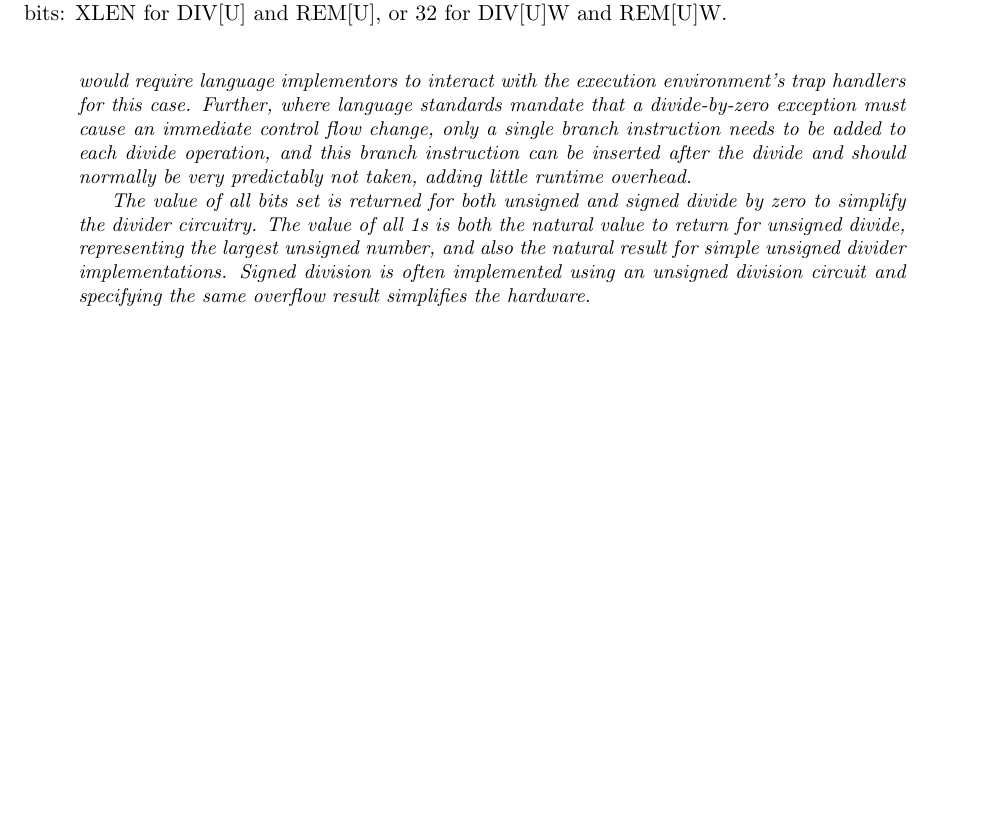
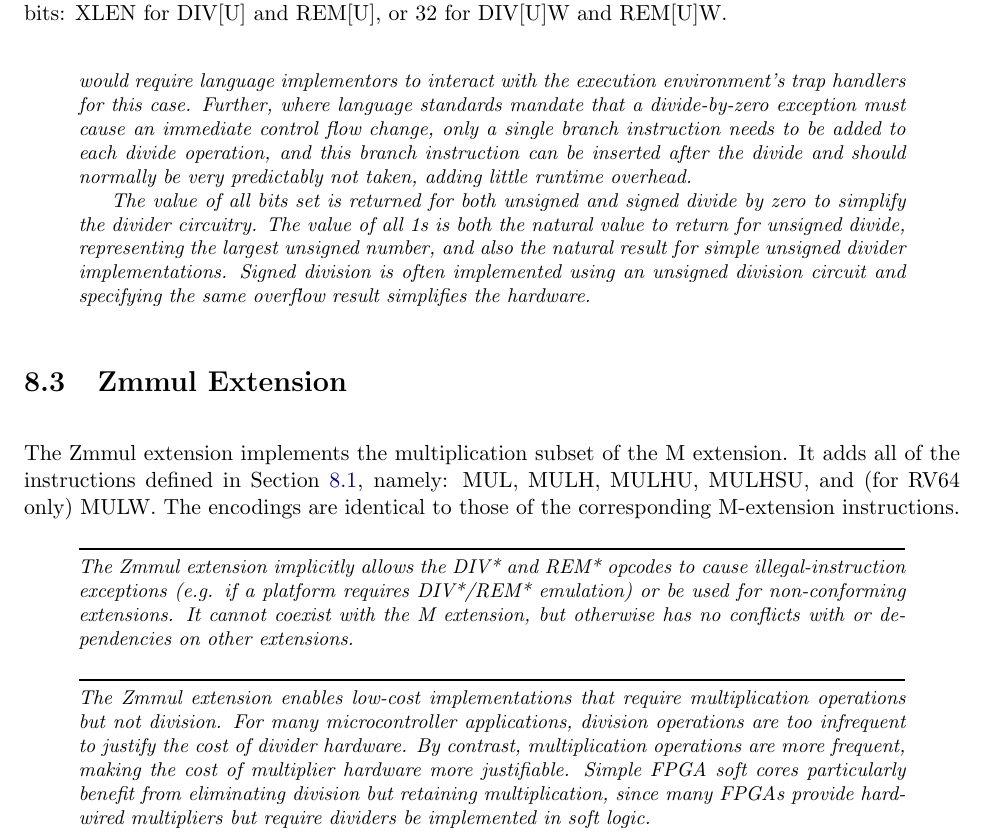
Before and after one commit to riscv/riscv-isa-manual, a LaTeX thesis (src/riscv-spec.tex, which reads src/m.tex): part of page 65 of 234, cut so that both start at the same text, the shorter picture padded with empty space. Compiled offline with pdfLaTeX.

Commit message:
Add Zmmul section to M chapter

```diff
--- a/src/m.tex
+++ b/src/m.tex
@@ -166,3 +167,30 @@ unsigned divider implementations.  Signed division is often
 implemented using an unsigned division circuit and specifying the same
 overflow result simplifies the hardware.
 \end{commentary}
+
+\section{Zmmul Extension}
+
+The Zmmul extension implements the multiplication subset of the M extension.
+It adds all of the instructions defined in Section~\ref{multiplication-operations},
+namely: MUL, MULH, MULHU, MULHSU, and (for RV64 only) MULW.
+The encodings are identical to those of the corresponding M-extension instructions.
+
+\begin{commentary}
+The Zmmul extension implicitly allows the DIV* and REM* opcodes to cause
+illegal-instruction exceptions (e.g. if a platform requires DIV*/REM*
+emulation) or be used for non-conforming extensions.
+It cannot coexist with the M extension, but otherwise has
+no conflicts with or dependencies on other extensions.
+\end{commentary}
+
+\begin{commentary}
+The Zmmul extension enables low-cost implementations that require
+multiplication operations but not division.
+For many microcontroller applications, division operations are too
+infrequent to justify the cost of divider hardware.
+By contrast, multiplication operations are more frequent, making the cost of
+multiplier hardware more justifiable.
+Simple FPGA soft cores particularly benefit from eliminating division but
+retaining multiplication, since many FPGAs provide hardwired multipliers
+but require dividers be implemented in soft logic.
+\end{commentary}
```
Also changed, not shown: src/m.tex (1 more changed lines).
